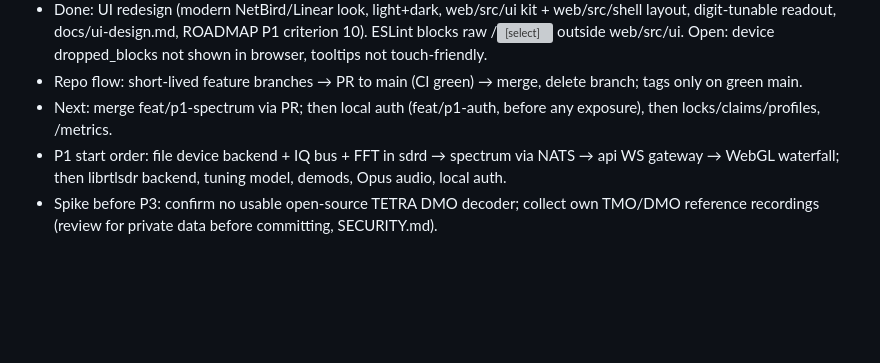
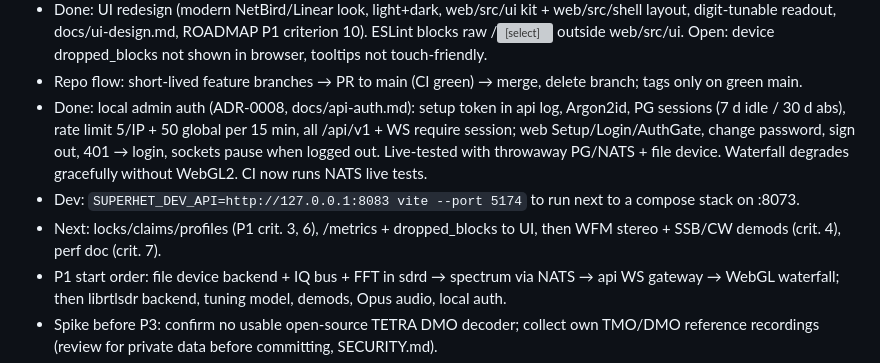
Before and after one commit to BxnnyG/superhet, a Markdown page: HANDOFF.md, the part around the change. Rendered like a GitHub page; blank space fills up the shorter version; grey boxes are pictures that could not be loaded.

Commit message:
docs: update handoff after local auth
Co-Authored-By: Claude Opus 5.5 <noreply@anthropic.com>

```diff
--- a/HANDOFF.md
+++ b/HANDOFF.md
@@ -25,7 +25,9 @@ Phase 0 (foundation) done and pushed → next: P1 core receiver (docs/ROADMAP.md
 - Done: CI release.yml – main → ghcr.io/bxnnyg/superhet:edge + sha-*, tag vX.Y.Z → semver image + GitHub Release (docs/releasing.md). amd64 only; first release needs version bump (0.0.0); set GHCR package public after first push.
 - Done: UI redesign (modern NetBird/Linear look, light+dark, web/src/ui kit + web/src/shell layout, digit-tunable readout, docs/ui-design.md, ROADMAP P1 criterion 10). ESLint blocks raw <button>/<select> outside web/src/ui. Open: device dropped_blocks not shown in browser, tooltips not touch-friendly.
 - Repo flow: short-lived feature branches → PR to main (CI green) → merge, delete branch; tags only on green main.
-- Next: merge feat/p1-spectrum via PR; then local auth (feat/p1-auth, before any exposure), then locks/claims/profiles, /metrics.
+- Done: local admin auth (ADR-0008, docs/api-auth.md): setup token in api log, Argon2id, PG sessions (7 d idle / 30 d abs), rate limit 5/IP + 50 global per 15 min, all /api/v1 + WS require session; web Setup/Login/AuthGate, change password, sign out, 401 → login, sockets pause when logged out. Live-tested with throwaway PG/NATS + file device. Waterfall degrades gracefully without WebGL2. CI now runs NATS live tests.
+- Dev: `SUPERHET_DEV_API=http://127.0.0.1:8083 vite --port 5174` to run next to a compose stack on :8073.
+- Next: locks/claims/profiles (P1 crit. 3, 6), /metrics + dropped_blocks to UI, then WFM stereo + SSB/CW demods (crit. 4), perf doc (crit. 7).
 - P1 start order: file device backend + IQ bus + FFT in sdrd → spectrum via NATS → api WS gateway → WebGL waterfall; then librtlsdr backend, tuning model, demods, Opus audio, local auth.
 - Spike before P3: confirm no usable open-source TETRA DMO decoder; collect own TMO/DMO reference recordings (review for private data before committing, SECURITY.md).
 - Tooling: TypeScript pinned 6.0.3 (typescript-eslint), gitleaks installed locally, cargo-nextest not; gitleaks-action needs license if repo moves to an org.
```
